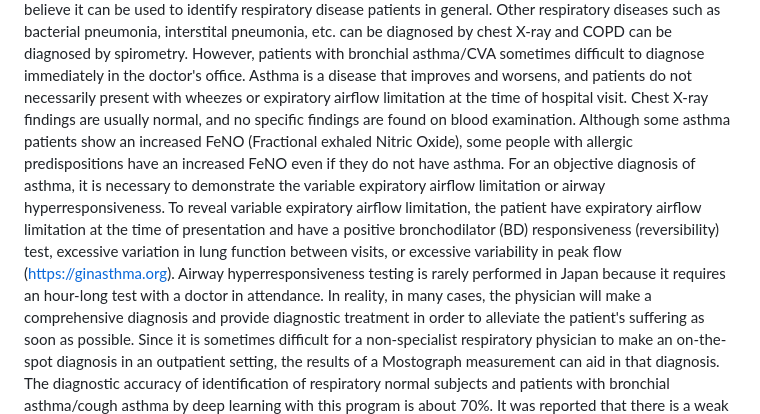
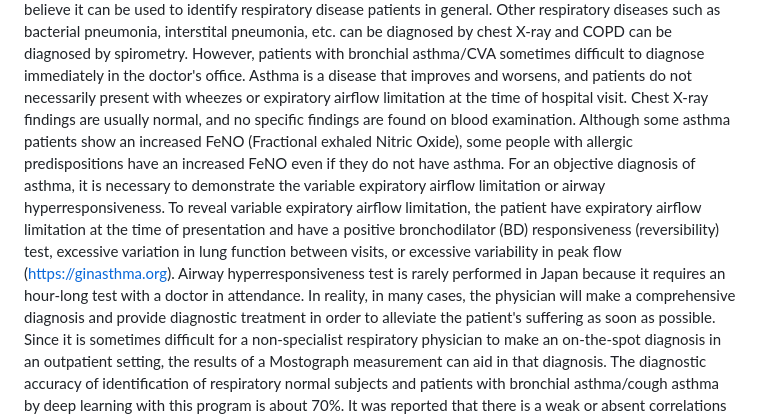
Before and after one commit to sumi-yuki/mostgraph, a Markdown page: README.md, the part around the change. GitHub-like rendering.

```diff
--- a/README.md
+++ b/README.md
@@ -9,7 +9,7 @@ However, patients with bronchial asthma/CVA sometimes difficult to diagnose imme
 Asthma is a disease that improves and worsens, and patients do not necessarily present with wheezes or expiratory airflow limitation at the time of hospital visit.
 Chest X-ray findings are usually normal, and no specific findings are found on blood examination.
 Although some asthma patients show an increased FeNO (Fractional exhaled Nitric Oxide), some people with allergic predispositions have an increased FeNO even if they do not have asthma.
-For an objective diagnosis of asthma, it is necessary to demonstrate the variable expiratory airflow limitation or airway hyperresponsiveness. To reveal variable expiratory airflow limitation, the patient have expiratory airflow limitation at the time of presentation and have a positive bronchodilator (BD) responsiveness (reversibility) test, excessive variation in lung function between visits, or excessive variability in peak flow (https://ginasthma.org). Airway hyperresponsiveness testing is rarely performed in Japan because it requires an hour-long test with a doctor in attendance.
+For an objective diagnosis of asthma, it is necessary to demonstrate the variable expiratory airflow limitation or airway hyperresponsiveness. To reveal variable expiratory airflow limitation, the patient have expiratory airflow limitation at the time of presentation and have a positive bronchodilator (BD) responsiveness (reversibility) test, excessive variation in lung function between visits, or excessive variability in peak flow (https://ginasthma.org). Airway hyperresponsiveness test is rarely performed in Japan because it requires an hour-long test with a doctor in attendance.
 In reality, in many cases, the physician will make a comprehensive diagnosis and provide diagnostic treatment in order to alleviate the patient's suffering as soon as possible.
 Since it is sometimes difficult for a non-specialist respiratory physician to make an on-the-spot diagnosis in an outpatient setting, the results of a Mostograph measurement can aid in that diagnosis.
 The diagnostic accuracy of identification of respiratory normal subjects and patients with bronchial asthma/cough asthma by deep learning with this program is about 70%.
```
